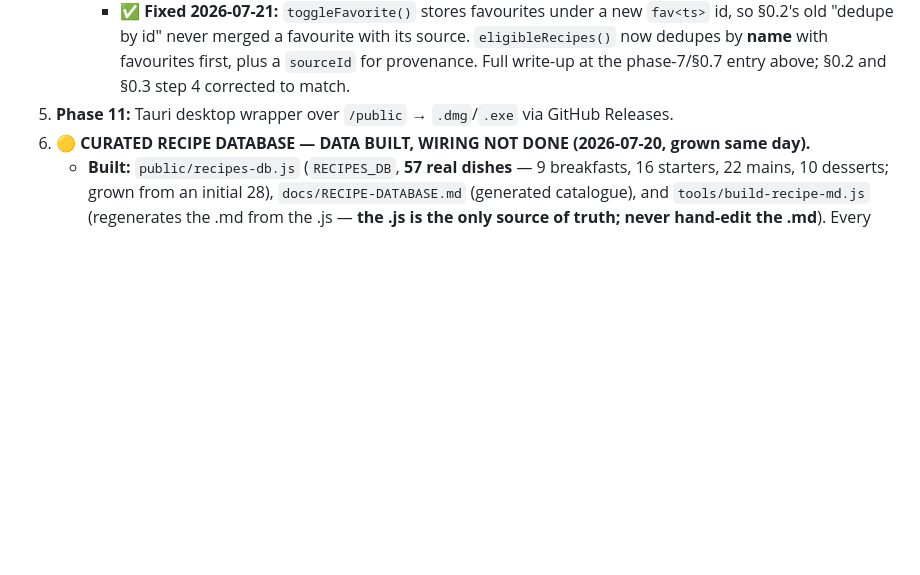
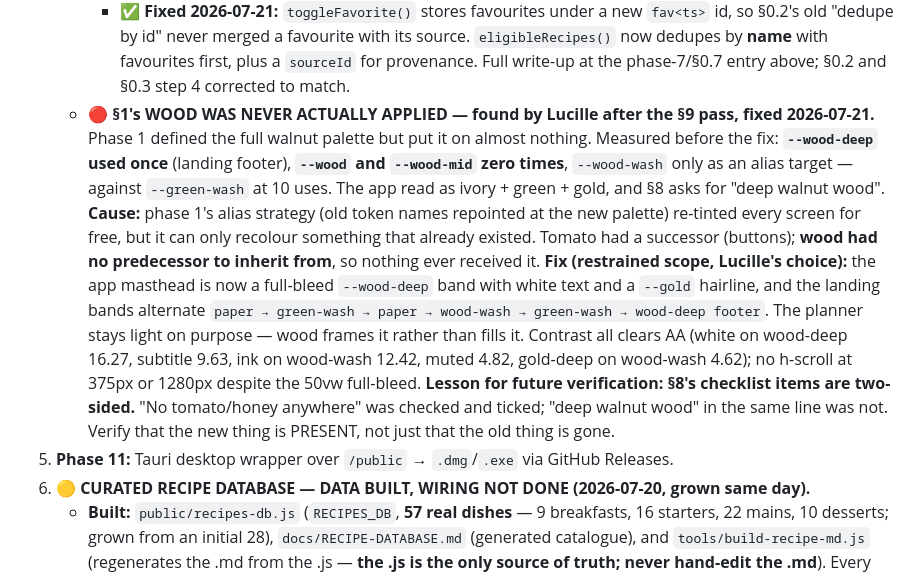
Before and after one commit to lucille12345/Meal-plan-Lucille, a Markdown page: CLAUDE.md, the part around the change. Rendered like a GitHub page; blank space fills up the shorter version.

Commit message:
CLAUDE.md: record that §1's wood was never applied, and why
Includes the lesson for future verification: §8's checklist lines are two-sided.
'No tomato/honey anywhere' was verified; 'deep walnut wood' in the same line was
not. Check the new thing is present, not only that the old thing is gone.

Co-Authored-By: Claude Opus 4.8 <noreply@anthropic.com>

```diff
--- a/CLAUDE.md
+++ b/CLAUDE.md
@@ -474,6 +474,23 @@ repeated dishes and pointing at AI generation. Don't "fix" that notice by hiding
        §0.2's old "dedupe by id" never merged a favourite with its source. `eligibleRecipes()` now
        dedupes by **name** with favourites first, plus a `sourceId` for provenance. Full write-up
        at the phase-7/§0.7 entry above; §0.2 and §0.3 step 4 corrected to match.
+   - **🔴 §1's WOOD WAS NEVER ACTUALLY APPLIED — found by Lucille after the §9 pass, fixed
+     2026-07-21.** Phase 1 defined the full walnut palette but put it on almost nothing.
+     Measured before the fix: **`--wood-deep` used once** (landing footer), **`--wood` and
+     `--wood-mid` zero times**, `--wood-wash` only as an alias target — against `--green-wash`
+     at 10 uses. The app read as ivory + green + gold, and §8 asks for "deep walnut wood".
+     **Cause:** phase 1's alias strategy (old token names repointed at the new palette)
+     re-tinted every screen for free, but it can only recolour something that already existed.
+     Tomato had a successor (buttons); **wood had no predecessor to inherit from**, so nothing
+     ever received it. **Fix (restrained scope, Lucille's choice):** the app masthead is now a
+     full-bleed `--wood-deep` band with white text and a `--gold` hairline, and the landing
+     bands alternate `paper → green-wash → paper → wood-wash → green-wash → wood-deep footer`.
+     The planner stays light on purpose — wood frames it rather than fills it. Contrast all
+     clears AA (white on wood-deep 16.27, subtitle 9.63, ink on wood-wash 12.42, muted 4.82,
+     gold-deep on wood-wash 4.62); no h-scroll at 375px or 1280px despite the 50vw full-bleed.
+     **Lesson for future verification: §8's checklist items are two-sided.** "No tomato/honey
+     anywhere" was checked and ticked; "deep walnut wood" in the same line was not. Verify that
+     the new thing is PRESENT, not just that the old thing is gone.
 5. **Phase 11:** Tauri desktop wrapper over `/public` → `.dmg`/`.exe` via GitHub Releases.
 6. **🟡 CURATED RECIPE DATABASE — DATA BUILT, WIRING NOT DONE (2026-07-20, grown same day).**
    - **Built:** `public/recipes-db.js` (`RECIPES_DB`, **57 real dishes** — 9 breakfasts, 16 starters,
```
